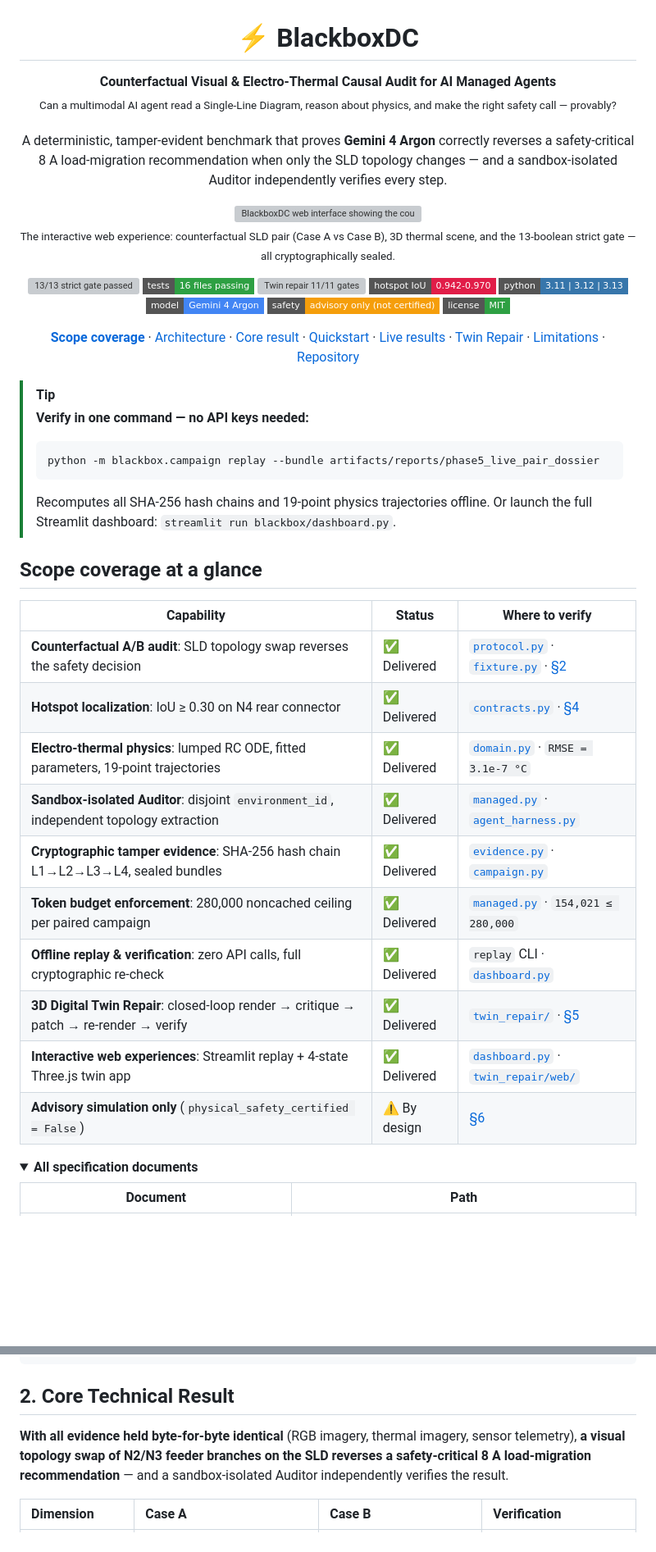
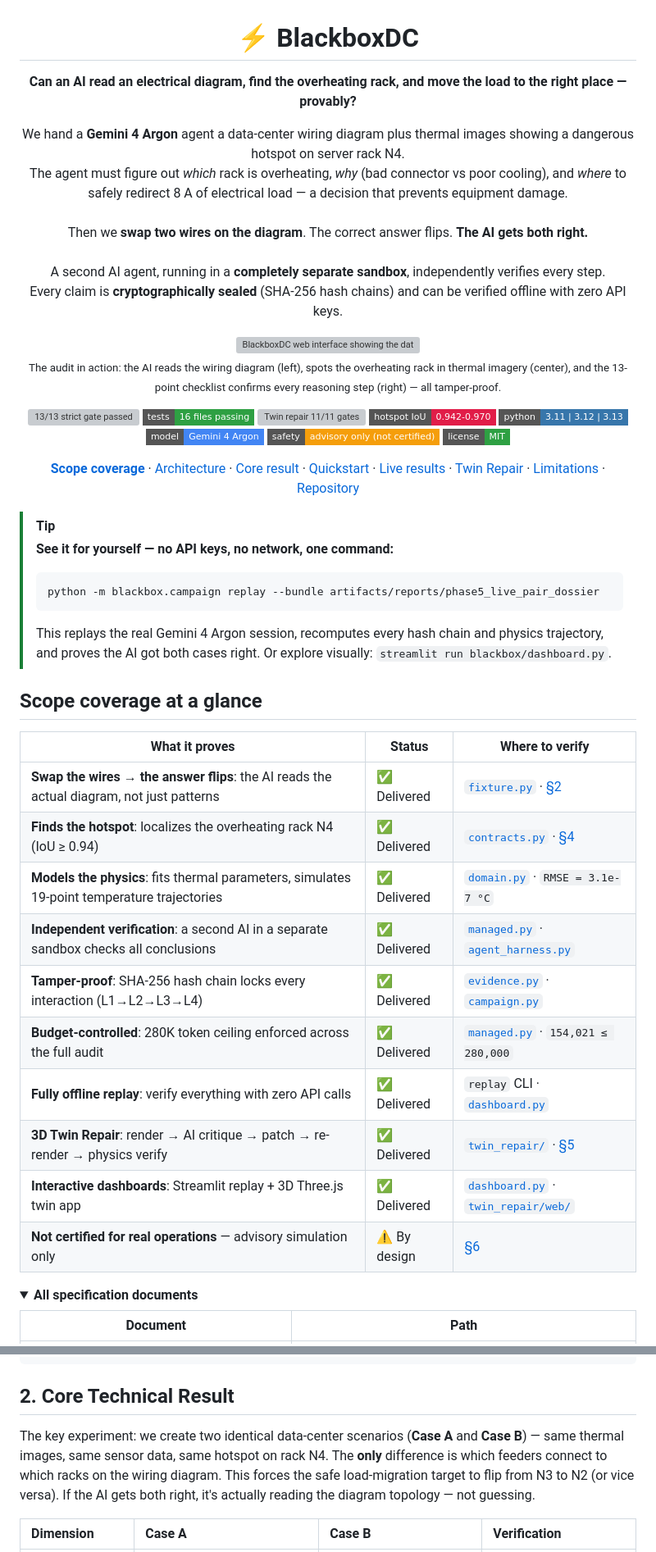
Before and after one commit to armando-token/G4A, a Markdown page: README.md, 2 parts joined by grey strips. Shown at 82% size. Drawn GitHub-style; folded sections open; badges without logos; blank space fills up the shorter version; grey boxes are pictures that could not be loaded.

Commit message:
docs: rewrite hero and section intros in plain language
- Hero now tells the story: hotspot → AI reads diagram → swap wires → answer flips → verified
- Scope table uses human descriptions ('Swap the wires → the answer flips')
- TIP alert says 'See it for yourself' instead of jargon
- §2 explains the experiment in plain English before the data table
- §5 asks 'Can the AI fix a stale 3D model?' instead of jargon
- All technical depth preserved in tables and links below the intros

````diff
--- a/README.md
+++ b/README.md
@@ -2,14 +2,20 @@
 <h1 align="center">⚡ BlackboxDC</h1>
 
 <p align="center">
-  <strong>Counterfactual Visual & Electro-Thermal Causal Audit for AI Managed Agents</strong><br/>
-  <sub>Can a multimodal AI agent read a Single-Line Diagram, reason about physics, and make the right safety call — provably?</sub><br/><br/>
-  A deterministic, tamper-evident benchmark that proves <strong>Gemini 4 Argon</strong> correctly reverses a safety-critical 8 A load-migration recommendation when only the SLD topology changes — and a sandbox-isolated Auditor independently verifies every step.
+  <strong>Can an AI read an electrical diagram, find the overheating rack, and move the load to the right place — provably?</strong>
 </p>
 
 <p align="center">
-  <img src="artifacts/preflight_visuals/demo_web_mockup.png" alt="BlackboxDC web interface showing the counterfactual A/B audit with SLD topology, thermal imagery, and 13-gate strict pass" width="100%" />
-  <br/><sub>The interactive web experience: counterfactual SLD pair (Case A vs Case B), 3D thermal scene, and the 13-boolean strict gate — all cryptographically sealed.</sub>
+  We hand a <strong>Gemini 4 Argon</strong> agent a data-center wiring diagram plus thermal images showing a dangerous hotspot on server rack N4.<br/>
+  The agent must figure out <em>which</em> rack is overheating, <em>why</em> (bad connector vs poor cooling), and <em>where</em> to safely redirect 8 A of electrical load — a decision that prevents equipment damage.<br/><br/>
+  Then we <strong>swap two wires on the diagram</strong>. The correct answer flips. <strong>The AI gets both right.</strong><br/><br/>
+  A second AI agent, running in a <strong>completely separate sandbox</strong>, independently verifies every step.<br/>
+  Every claim is <strong>cryptographically sealed</strong> (SHA-256 hash chains) and can be verified offline with zero API keys.
+</p>
+
+<p align="center">
+  <img src="artifacts/preflight_visuals/demo_web_mockup.png" alt="BlackboxDC web interface showing the data center wiring diagram, thermal hotspot, and AI agent verdict side by side" width="100%" />
+  <br/><sub>The audit in action: the AI reads the wiring diagram (left), spots the overheating rack in thermal imagery (center), and the 13-point checklist confirms every reasoning step (right) — all tamper-proof.</sub>
 </p>
 
 <p align="center">
@@ -35,26 +41,26 @@
 </p>
 
 > [!TIP]
-> **Verify in one command — no API keys needed:**
+> **See it for yourself — no API keys, no network, one command:**
 > ```bash
 > python -m blackbox.campaign replay --bundle artifacts/reports/phase5_live_pair_dossier
 > ```
-> Recomputes all SHA-256 hash chains and 19-point physics trajectories offline. Or launch the full Streamlit dashboard: `streamlit run blackbox/dashboard.py`.
+> This replays the real Gemini 4 Argon session, recomputes every hash chain and physics trajectory, and proves the AI got both cases right. Or explore visually: `streamlit run blackbox/dashboard.py`.
 
 ## Scope coverage at a glance
 
-| Capability | Status | Where to verify |
+| What it proves | Status | Where to verify |
 |---|---|---|
-| **Counterfactual A/B audit**: SLD topology swap reverses the safety decision | ✅ Delivered | [`protocol.py`](blackbox/protocol.py) · [`fixture.py`](blackbox/fixture.py) · [§2](#2-core-technical-result) |
-| **Hotspot localization**: IoU ≥ 0.30 on N4 rear connector | ✅ Delivered | [`contracts.py`](blackbox/contracts.py) · [§4](#4-live-campaign-results) |
-| **Electro-thermal physics**: lumped RC ODE, fitted parameters, 19-point trajectories | ✅ Delivered | [`domain.py`](blackbox/domain.py) · `RMSE = 3.1e-7 °C` |
-| **Sandbox-isolated Auditor**: disjoint `environment_id`, independent topology extraction | ✅ Delivered | [`managed.py`](blackbox/managed.py) · [`agent_harness.py`](blackbox/agent_harness.py) |
-| **Cryptographic tamper evidence**: SHA-256 hash chain L1→L2→L3→L4, sealed bundles | ✅ Delivered | [`evidence.py`](blackbox/evidence.py) · [`campaign.py`](blackbox/campaign.py) |
-| **Token budget enforcement**: 280,000 noncached ceiling per paired campaign | ✅ Delivered | [`managed.py`](blackbox/managed.py) · `154,021 ≤ 280,000` |
-| **Offline replay & verification**: zero API calls, full cryptographic re-check | ✅ Delivered | `replay` CLI · [`dashboard.py`](blackbox/dashboard.py) |
-| **3D Digital Twin Repair**: closed-loop render → critique → patch → re-render → verify | ✅ Delivered | [`twin_repair/`](twin_repair/) · [§5](#5-twin-repair-addon) |
-| **Interactive web experiences**: Streamlit replay + 4-state Three.js twin app | ✅ Delivered | [`dashboard.py`](blackbox/dashboard.py) · [`twin_repair/web/`](twin_repair/web/) |
-| **Advisory simulation only** (`physical_safety_certified = False`) | ⚠️ By design | [§6](#6-explicit-limitations--safety-boundaries) |
+| **Swap the wires → the answer flips**: the AI reads the actual diagram, not just patterns | ✅ Delivered | [`fixture.py`](blackbox/fixture.py) · [§2](#2-core-technical-result) |
+| **Finds the hotspot**: localizes the overheating rack N4 (IoU ≥ 0.94) | ✅ Delivered | [`contracts.py`](blackbox/contracts.py) · [§4](#4-live-campaign-results) |
+| **Models the physics**: fits thermal parameters, simulates 19-point temperature trajectories | ✅ Delivered | [`domain.py`](blackbox/domain.py) · `RMSE = 3.1e-7 °C` |
+| **Independent verification**: a second AI in a separate sandbox checks all conclusions | ✅ Delivered | [`managed.py`](blackbox/managed.py) · [`agent_harness.py`](blackbox/agent_harness.py) |
+| **Tamper-proof**: SHA-256 hash chain locks every interaction (L1→L2→L3→L4) | ✅ Delivered | [`evidence.py`](blackbox/evidence.py) · [`campaign.py`](blackbox/campaign.py) |
+| **Budget-controlled**: 280K token ceiling enforced across the full audit | ✅ Delivered | [`managed.py`](blackbox/managed.py) · `154,021 ≤ 280,000` |
+| **Fully offline replay**: verify everything with zero API calls | ✅ Delivered | `replay` CLI · [`dashboard.py`](blackbox/dashboard.py) |
+| **3D Twin Repair**: render → AI critique → patch → re-render → physics verify | ✅ Delivered | [`twin_repair/`](twin_repair/) · [§5](#5-twin-repair-addon) |
+| **Interactive dashboards**: Streamlit replay + 3D Three.js twin app | ✅ Delivered | [`dashboard.py`](blackbox/dashboard.py) · [`twin_repair/web/`](twin_repair/web/) |
+| **Not certified for real operations** — advisory simulation only | ⚠️ By design | [§6](#6-explicit-limitations--safety-boundaries) |
 
 <details>
 <summary><strong>All specification documents</strong></summary>
@@ -140,7 +146,7 @@ Phase 07 · Twin Repair ──────── 3D render → visual critique
 
 ## 2. Core Technical Result
 
-**With all evidence held byte-for-byte identical** (RGB imagery, thermal imagery, sensor telemetry), **a visual topology swap of N2/N3 feeder branches on the SLD reverses a safety-critical 8 A load-migration recommendation** — and a sandbox-isolated Auditor independently verifies the result.
+The key experiment: we create two identical data-center scenarios (**Case A** and **Case B**) — same thermal images, same sensor data, same hotspot on rack N4. The **only** difference is which feeders connect to which racks on the wiring diagram. This forces the safe load-migration target to flip from N3 to N2 (or vice versa). If the AI gets both right, it's actually reading the diagram topology — not guessing.
 
 | Dimension | Case A | Case B | Verification |
 |:---|:---|:---|:---|
````
Also changed, not shown: other parts of README.md (+4 -4 lines).
